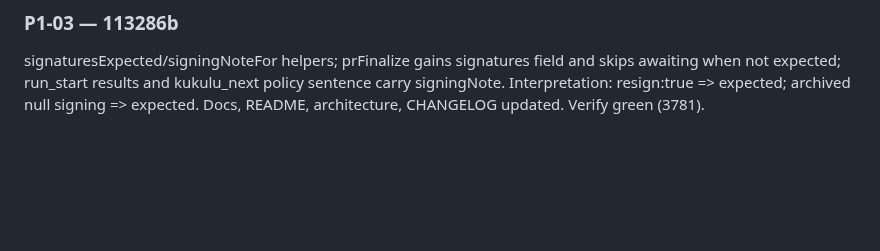
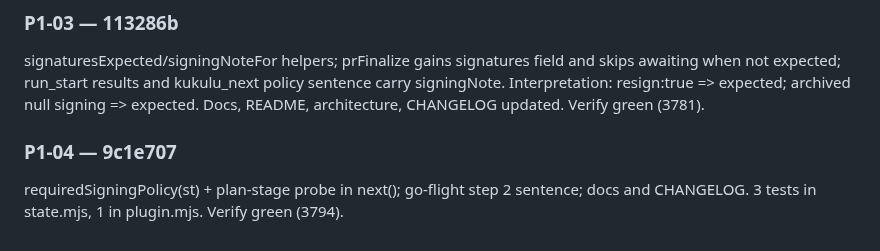
Before and after one commit to DisplaceTech/kukulu, a Markdown page: docs/PROGRESS.md, the part around one of its changes. GitHub-like rendering; blank space fills up the shorter version.

Commit message:
progress: P1-04 done

```diff
--- a/docs/PROGRESS.md
+++ b/docs/PROGRESS.md
@@ -62,3 +62,7 @@ probeSigning(policy, st) lifts the override and puts it back on throw; fresh pat
 ### P1-03 — 113286b
 
 signaturesExpected/signingNoteFor helpers; prFinalize gains signatures field and skips awaiting when not expected; run_start results and kukulu_next policy sentence carry signingNote. Interpretation: resign:true => expected; archived null signing => expected. Docs, README, architecture, CHANGELOG updated. Verify green (3781).
+
+### P1-04 — 9c1e707
+
+requiredSigningPolicy(st) + plan-stage probe in next(); go-flight step 2 sentence; docs and CHANGELOG. 3 tests in state.mjs, 1 in plugin.mjs. Verify green (3794).
```
Also changed, not shown: other parts of docs/PROGRESS.md (+1 -1 lines).
